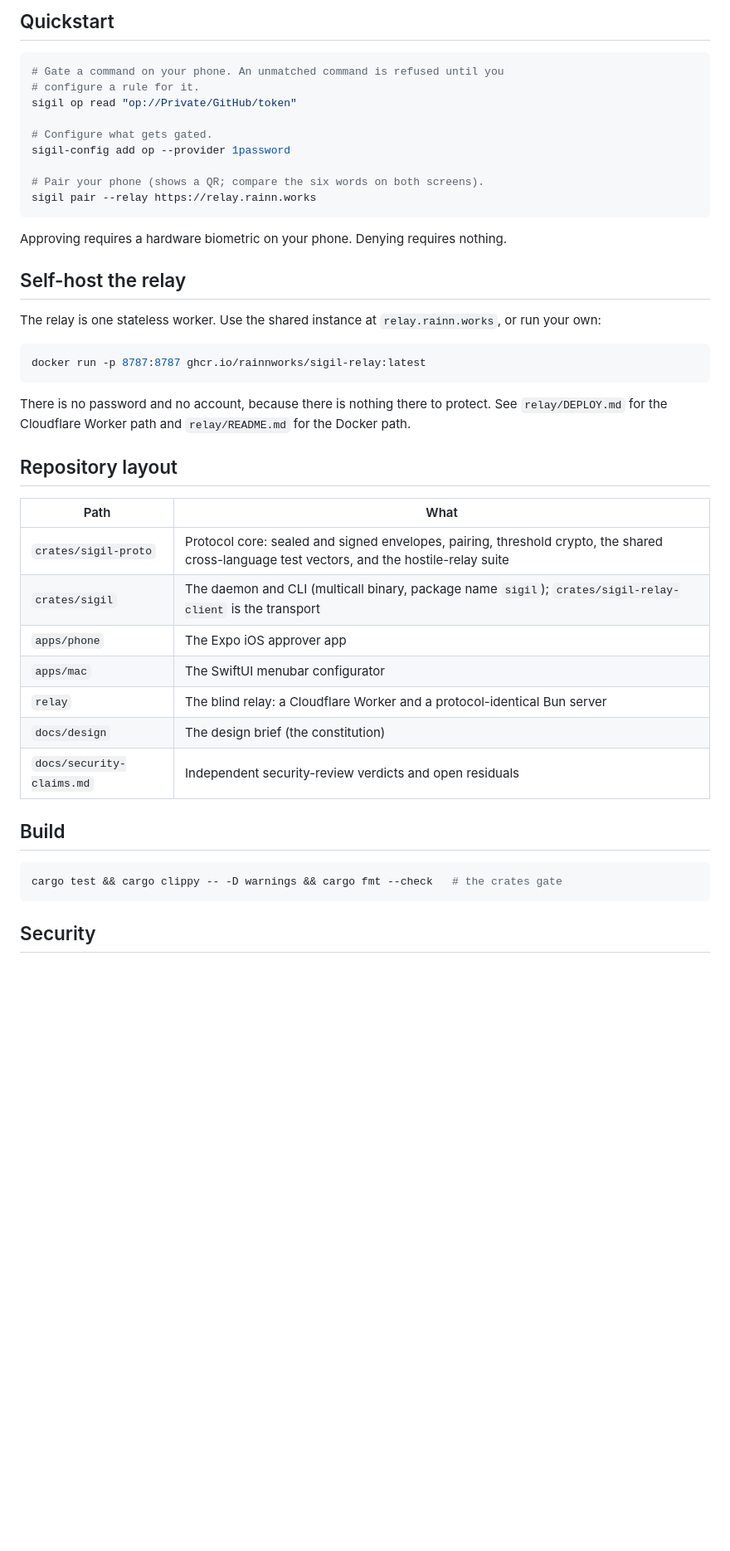
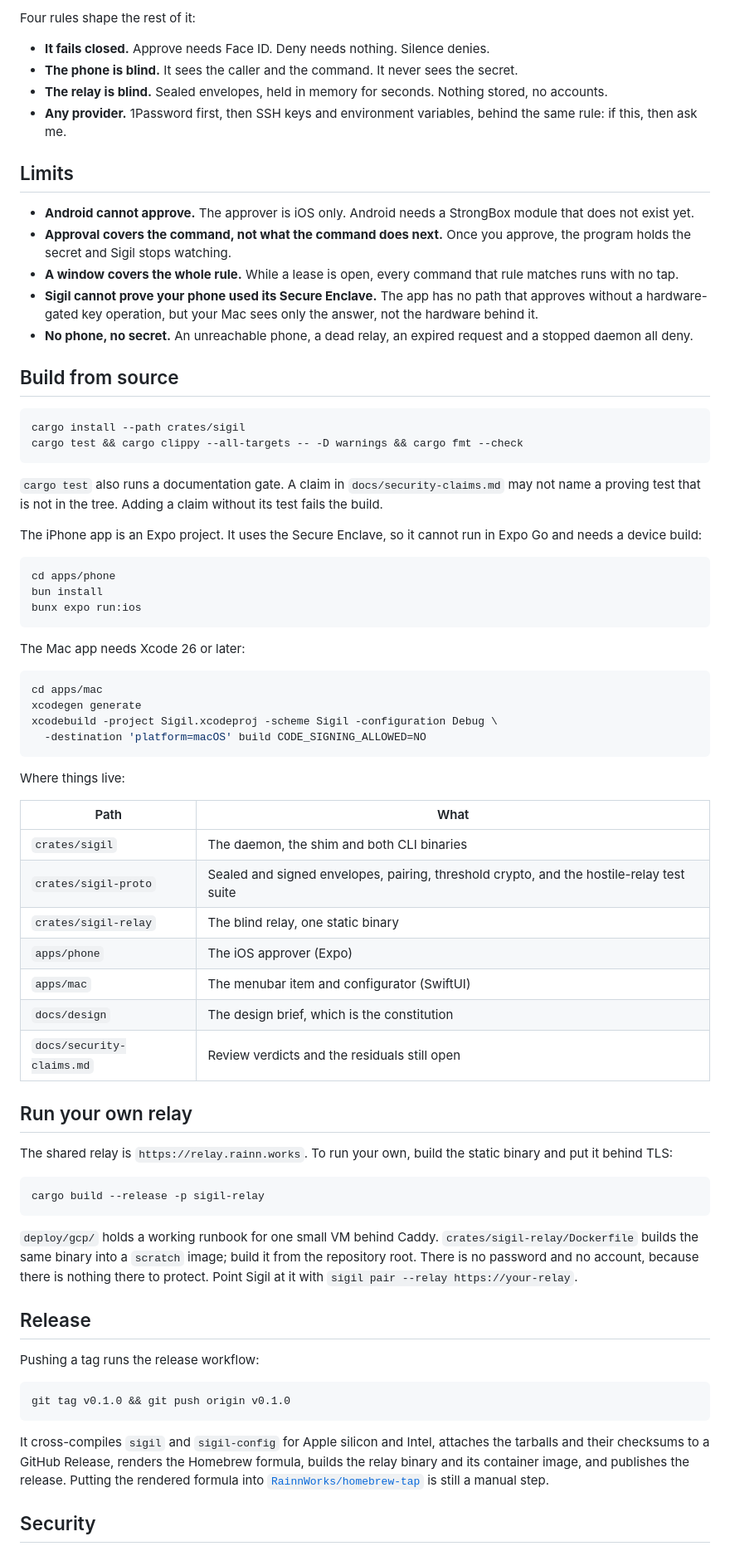
Before and after one commit to RainnWorks/sigil, a Markdown page: README.md, the part around one of its changes. Shown at 83% size. GitHub-like rendering; blank space fills up the shorter version.

````diff
--- a/README.md
+++ b/README.md
@@ -50,50 +121,89 @@ use, on your phone."
 
-## Quickstart
+Four rules shape the rest of it:
+
+- **It fails closed.** Approve needs Face ID. Deny needs nothing. Silence denies.
+- **The phone is blind.** It sees the caller and the command. It never sees the secret.
+- **The relay is blind.** Sealed envelopes, held in memory for seconds. Nothing stored, no accounts.
+- **Any provider.** 1Password first, then SSH keys and environment variables, behind the same rule: if this, then ask me.
+
+## Limits
+
+- **Android cannot approve.** The approver is iOS only. Android needs a StrongBox module that does not exist yet.
+- **Approval covers the command, not what the command does next.** Once you approve, the program holds the secret and Sigil stops watching.
+- **A window covers the whole rule.** While a lease is open, every command that rule matches runs with no tap.
+- **Sigil cannot prove your phone used its Secure Enclave.** The app has no path that approves without a hardware-gated key operation, but your Mac sees only the answer, not the hardware behind it.
+- **No phone, no secret.** An unreachable phone, a dead relay, an expired request and a stopped daemon all deny.
+
+## Build from source
 
 ```sh
-# Gate a command on your phone. An unmatched command is refused until you
-# configure a rule for it.
-sigil op read "op://Private/GitHub/token"
-
-# Configure what gets gated.
-sigil-config add op --provider 1password
-
-# Pair your phone (shows a QR; compare the six words on both screens).
-sigil pair --relay https://relay.rainn.works
+cargo install --path crates/sigil
+cargo test && cargo clippy --all-targets -- -D warnings && cargo fmt --check
 ```
 
-Approving requires a hardware biometric on your phone. Denying requires nothing.
+`cargo test` also runs a documentation gate. A claim in `docs/security-claims.md`
+may not name a proving test that is not in the tree. Adding a claim without its
+test fails the build.
 
-## Self-host the relay
-
-The relay is one stateless worker. Use the shared instance at
-`relay.rainn.works`, or run your own:
+The iPhone app is an Expo project. It uses the Secure Enclave, so it cannot run
+in Expo Go and needs a device build:
 
 ```sh
-docker run -p 8787:8787 ghcr.io/rainnworks/sigil-relay:latest
+cd apps/phone
+bun install
+bunx expo run:ios
 ```
 
-There is no password and no account, because there is nothing there to protect.
-See `relay/DEPLOY.md` for the Cloudflare Worker path and `relay/README.md` for
-the Docker path.
+The Mac app needs Xcode 26 or later:
 
-## Repository layout
+```sh
+cd apps/mac
+xcodegen generate
+xcodebuild -project Sigil.xcodeproj -scheme Sigil -configuration Debug \
+  -destination 'platform=macOS' build CODE_SIGNING_ALLOWED=NO
+```
+
+Where things live:
 
 | Path | What |
-| --- | --- |
-| `crates/sigil-proto` | Protocol core: sealed and signed envelopes, pairing, threshold crypto, the shared cross-language test vectors, and the hostile-relay suite |
-| `crates/sigil` | The daemon and CLI (multicall binary, package name `sigil`); `crates/sigil-relay-client` is the transport |
-| `apps/phone` | The Expo iOS approver app |
-| `apps/mac` | The SwiftUI menubar configurator |
-| `relay` | The blind relay: a Cloudflare Worker and a protocol-identical Bun server |
-| `docs/design` | The design brief (the constitution) |
-| `docs/security-claims.md` | Independent security-review verdicts and open residuals |
+|---|---|
+| `crates/sigil` | The daemon, the shim and both CLI binaries |
+| `crates/sigil-proto` | Sealed and signed envelopes, pairing, threshold crypto, and the hostile-relay test suite |
+| `crates/sigil-relay` | The blind relay, one static binary |
+| `apps/phone` | The iOS approver (Expo) |
+| `apps/mac` | The menubar item and configurator (SwiftUI) |
+| `docs/design` | The design brief, which is the constitution |
+| `docs/security-claims.md` | Review verdicts and the residuals still open |
 
-## Build
+## Run your own relay
+
+The shared relay is `https://relay.rainn.works`. To run your own, build the
+static binary and put it behind TLS:
 
 ```sh
-cargo test && cargo clippy -- -D warnings && cargo fmt --check   # the crates gate
+cargo build --release -p sigil-relay
 ```
+
+`deploy/gcp/` holds a working runbook for one small VM behind Caddy.
+`crates/sigil-relay/Dockerfile` builds the same binary into a `scratch` image;
+build it from the repository root. There is no password and no account, because
+there is nothing there to protect. Point Sigil at it with
+`sigil pair --relay https://your-relay`.
+
+## Release
+
+Pushing a tag runs the release workflow:
+
+```sh
+git tag v0.1.0 && git push origin v0.1.0
+```
+
+It cross-compiles `sigil` and `sigil-config` for Apple silicon and Intel,
+attaches the tarballs and their checksums to a GitHub Release, renders the
+Homebrew formula, builds the relay binary and its container image, and publishes
+the release. Putting the rendered formula into
+[`RainnWorks/homebrew-tap`](https://github.com/RainnWorks/homebrew-tap) is still
+a manual step.
 
 ## Security
 
````
Also changed, not shown: other parts of README.md (+118 -47 lines), assets/src/README.md (added, +26 -0 lines), assets/hero.png (added), assets/how-it-works.png (added), assets/icon-1024.png (added), 7 other files.
